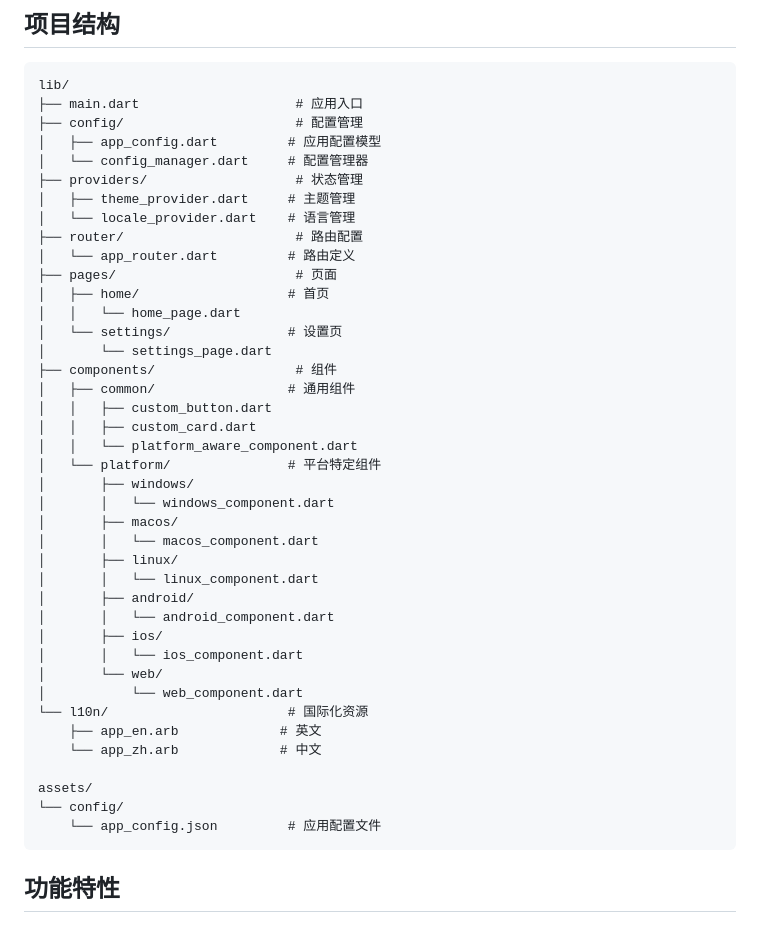
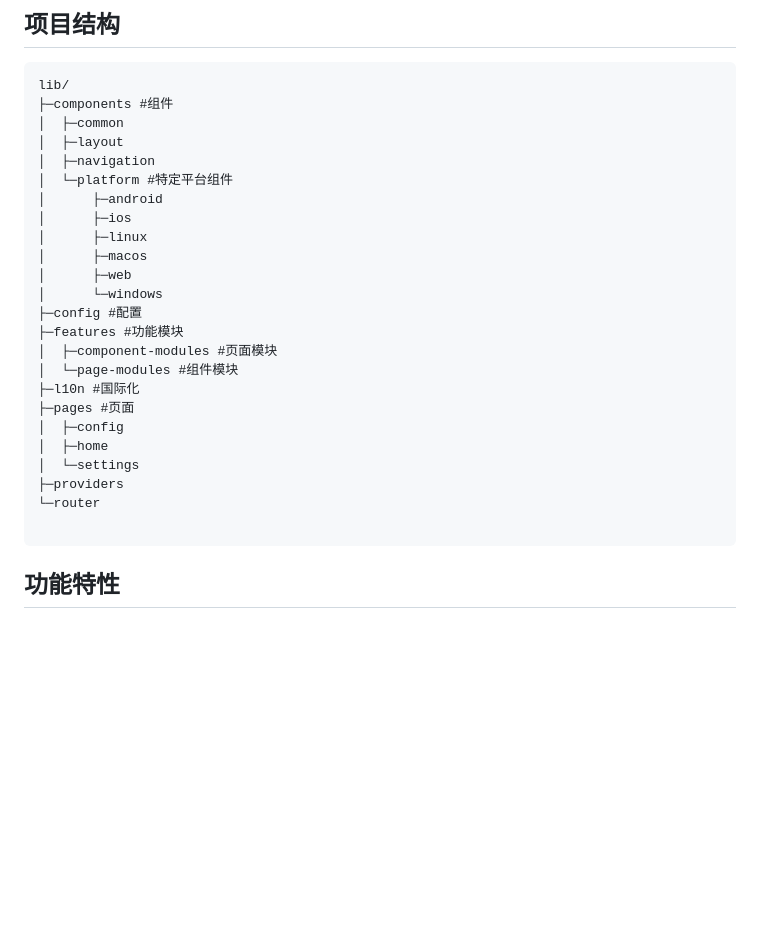
Before and after one commit to Kevin-2483/GameMaps, a Markdown page: docs/FRAMEWORK_README.md, the part around one of its changes. GitHub-like rendering; blank space fills up the shorter version.

````diff
--- a/docs/FRAMEWORK_README.md
+++ b/docs/FRAMEWORK_README.md
@@ -6,45 +6,29 @@
 
 ```
 lib/
-├── main.dart                    # 应用入口
-├── config/                      # 配置管理
-│   ├── app_config.dart         # 应用配置模型
-│   └── config_manager.dart     # 配置管理器
-├── providers/                   # 状态管理
-│   ├── theme_provider.dart     # 主题管理
-│   └── locale_provider.dart    # 语言管理
-├── router/                      # 路由配置
-│   └── app_router.dart         # 路由定义
-├── pages/                       # 页面
-│   ├── home/                   # 首页
-│   │   └── home_page.dart
-│   └── settings/               # 设置页
-│       └── settings_page.dart
-├── components/                  # 组件
-│   ├── common/                 # 通用组件
-│   │   ├── custom_button.dart
-│   │   ├── custom_card.dart
-│   │   └── platform_aware_component.dart
-│   └── platform/               # 平台特定组件
-│       ├── windows/
-│       │   └── windows_component.dart
-│       ├── macos/
-│       │   └── macos_component.dart
-│       ├── linux/
-│       │   └── linux_component.dart
-│       ├── android/
-│       │   └── android_component.dart
-│       ├── ios/
-│       │   └── ios_component.dart
-│       └── web/
-│           └── web_component.dart
-└── l10n/                       # 国际化资源
-    ├── app_en.arb             # 英文
-    └── app_zh.arb             # 中文
+├─components #组件
+│  ├─common
+│  ├─layout
+│  ├─navigation
+│  └─platform #特定平台组件
+│      ├─android
+│      ├─ios
+│      ├─linux
+│      ├─macos
+│      ├─web
+│      └─windows
+├─config #配置
+├─features #功能模块
+│  ├─component-modules #页面模块
+│  └─page-modules #组件模块
+├─l10n #国际化
+├─pages #页面
+│  ├─config
+│  ├─home
+│  └─settings
+├─providers
+└─router
 
-assets/
-└── config/
-    └── app_config.json         # 应用配置文件
 ```
 
 ## 功能特性
````
Also changed, not shown: other parts of docs/FRAMEWORK_README.md (+163 -33 lines), docs/新配置系统使用指南.md (deleted, +0 -171 lines).
